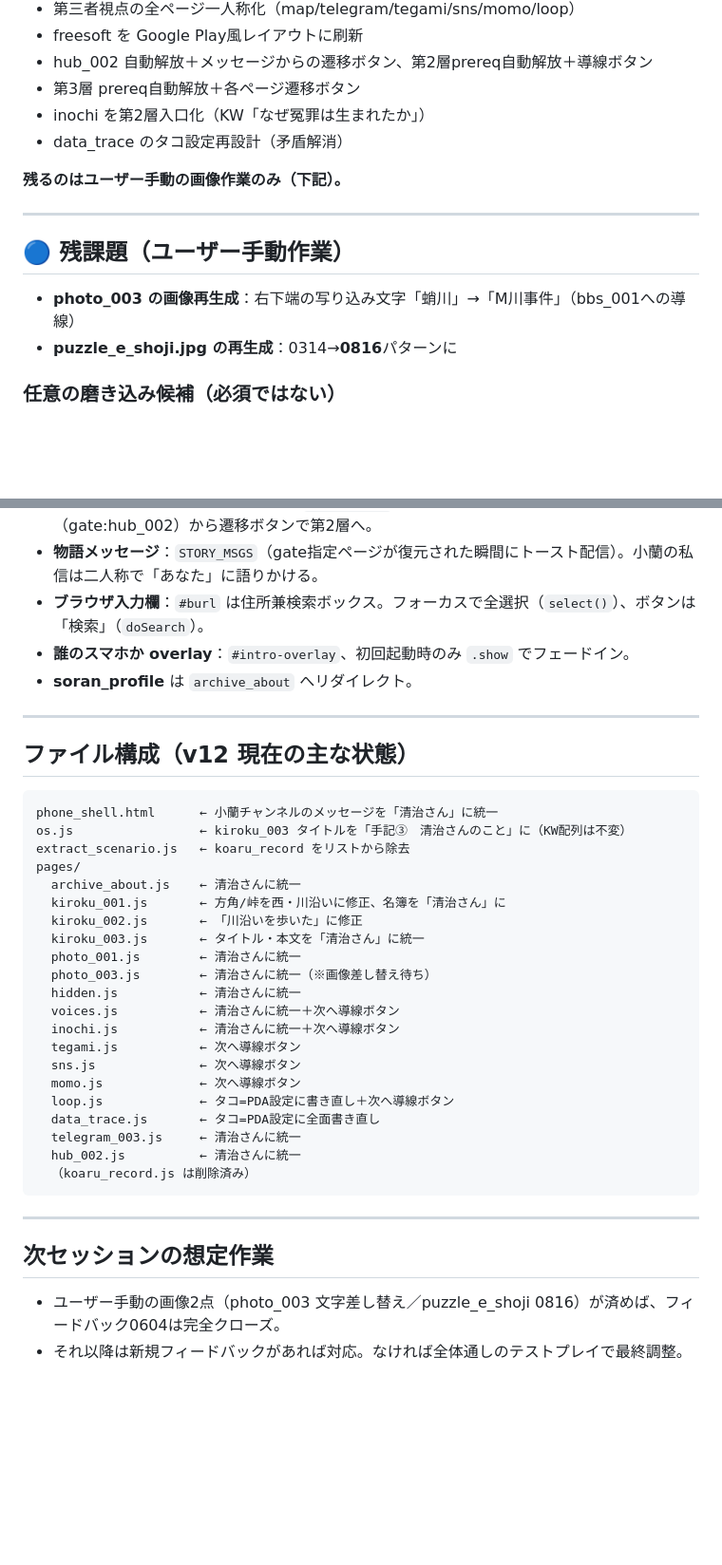
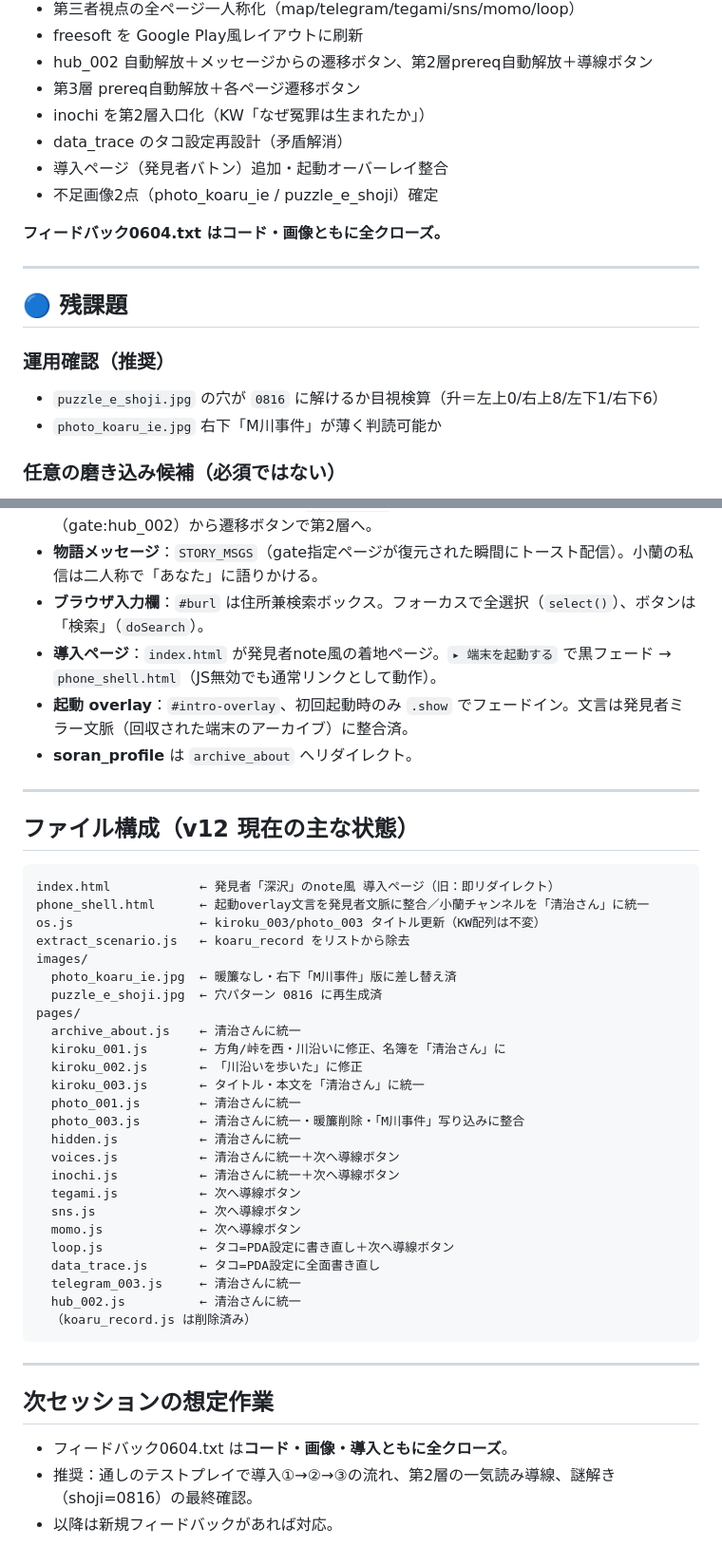
Before and after one commit to t2pw/mriver-arg, a Markdown page: 引き継ぎメモ_v12.md, 2 parts joined by grey strips. Shown at 95% size. Rendered like a GitHub page; blank space fills up the shorter version.

Commit message:
Update v12 memo: 発見者導入ページ・起動overlay整合・画像確定を反映
フィードバック0604をコード・画像・導入とも全クローズとして記録。

Co-Authored-By: Claude Opus 4.8 <noreply@anthropic.com>

````diff
--- a/引き継ぎメモ_v12.md
+++ b/引き継ぎメモ_v12.md
@@ -67,15 +85,18 @@
 - 第3層 prereq自動解放＋各ページ遷移ボタン
 - inochi を第2層入口化（KW「なぜ冤罪は生まれたか」）
 - data_trace のタコ設定再設計（矛盾解消）
+- 導入ページ（発見者バトン）追加・起動オーバーレイ整合
+- 不足画像2点（photo_koaru_ie / puzzle_e_shoji）確定
 
-**残るのはユーザー手動の画像作業のみ（下記）。**
+**フィードバック0604.txt はコード・画像ともに全クローズ。**
 
 ---
 
-## 🔵 残課題（ユーザー手動作業）
+## 🔵 残課題
 
-- **photo_003 の画像再生成**：右下端の写り込み文字「蛸川」→「M川事件」（bbs_001への導線）
-- **puzzle_e_shoji.jpg の再生成**：0314→**0816**パターンに
+### 運用確認（推奨）
+- `puzzle_e_shoji.jpg` の穴が `0816` に解けるか目視検算（升＝左上0/右上8/左下1/右下6）
+- `photo_koaru_ie.jpg` 右下「M川事件」が薄く判読可能か
 
 ### 任意の磨き込み候補（必須ではない）
 - `kiroku_002` の「スマホも██████もない…紙と鉛筆を借りた」と タコ=PDA設定の微小な緊張。
@@ -185,7 +206,8 @@ extract_scenario.js ← 開発用シナリオ書き出しスクリプト（koaru
 - **hub_002**：全スポークA〜E完了で `_checkHub()` が解放。「外側は、全部見せた」メッセージ（gate:hub_002）から遷移ボタンで第2層へ。
 - **物語メッセージ**：`STORY_MSGS`（gate指定ページが復元された瞬間にトースト配信）。小蘭の私信は二人称で「あなた」に語りかける。
 - **ブラウザ入力欄**：`#burl` は住所兼検索ボックス。フォーカスで全選択（`select()`）、ボタンは「検索」（`doSearch`）。
-- **誰のスマホか overlay**：`#intro-overlay`、初回起動時のみ `.show` でフェードイン。
+- **導入ページ**：`index.html` が発見者note風の着地ページ。`▸ 端末を起動する` で黒フェード → `phone_shell.html`（JS無効でも通常リンクとして動作）。
+- **起動 overlay**：`#intro-overlay`、初回起動時のみ `.show` でフェードイン。文言は発見者ミラー文脈（回収された端末のアーカイブ）に整合済。
 - **soran_profile** は `archive_about` へリダイレクト。
 
 ---
@@ -193,16 +215,20 @@ extract_scenario.js ← 開発用シナリオ書き出しスクリプト（koaru
 ## ファイル構成（v12 現在の主な状態）
 
 ```
-phone_shell.html      ← 小蘭チャンネルのメッセージを「清治さん」に統一
-os.js                 ← kiroku_003 タイトルを「手記③　清治さんのこと」に（KW配列は不変）
+index.html            ← 発見者「深沢」のnote風 導入ページ（旧：即リダイレクト）
+phone_shell.html      ← 起動overlay文言を発見者文脈に整合／小蘭チャンネルを「清治さん」に統一
+os.js                 ← kiroku_003/photo_003 タイトル更新（KW配列は不変）
 extract_scenario.js   ← koaru_record をリストから除去
+images/
+  photo_koaru_ie.jpg  ← 暖簾なし・右下「M川事件」版に差し替え済
+  puzzle_e_shoji.jpg  ← 穴パターン 0816 に再生成済
 pages/
   archive_about.js    ← 清治さんに統一
   kiroku_001.js       ← 方角/峠を西・川沿いに修正、名簿を「清治さん」に
   kiroku_002.js       ← 「川沿いを歩いた」に修正
   kiroku_003.js       ← タイトル・本文を「清治さん」に統一
   photo_001.js        ← 清治さんに統一
-  photo_003.js        ← 清治さんに統一（※画像差し替え待ち）
+  photo_003.js        ← 清治さんに統一・暖簾削除・「M川事件」写り込みに整合
   hidden.js           ← 清治さんに統一
   voices.js           ← 清治さんに統一＋次へ導線ボタン
   inochi.js           ← 清治さんに統一＋次へ導線ボタン
@@ -219,5 +245,6 @@ pages/
 ---
 
 ## 次セッションの想定作業
-- ユーザー手動の画像2点（photo_003 文字差し替え／puzzle_e_shoji 0816）が済めば、フィードバック0604は完全クローズ。
-- それ以降は新規フィードバックがあれば対応。なければ全体通しのテストプレイで最終調整。
+- フィードバック0604.txt は**コード・画像・導入ともに全クローズ**。
+- 推奨：通しのテストプレイで導入①→②→③の流れ、第2層の一気読み導線、謎解き（shoji=0816）の最終確認。
+- 以降は新規フィードバックがあれば対応。
````
Also changed, not shown: other parts of 引き継ぎメモ_v12.md (+18 -0 lines).
